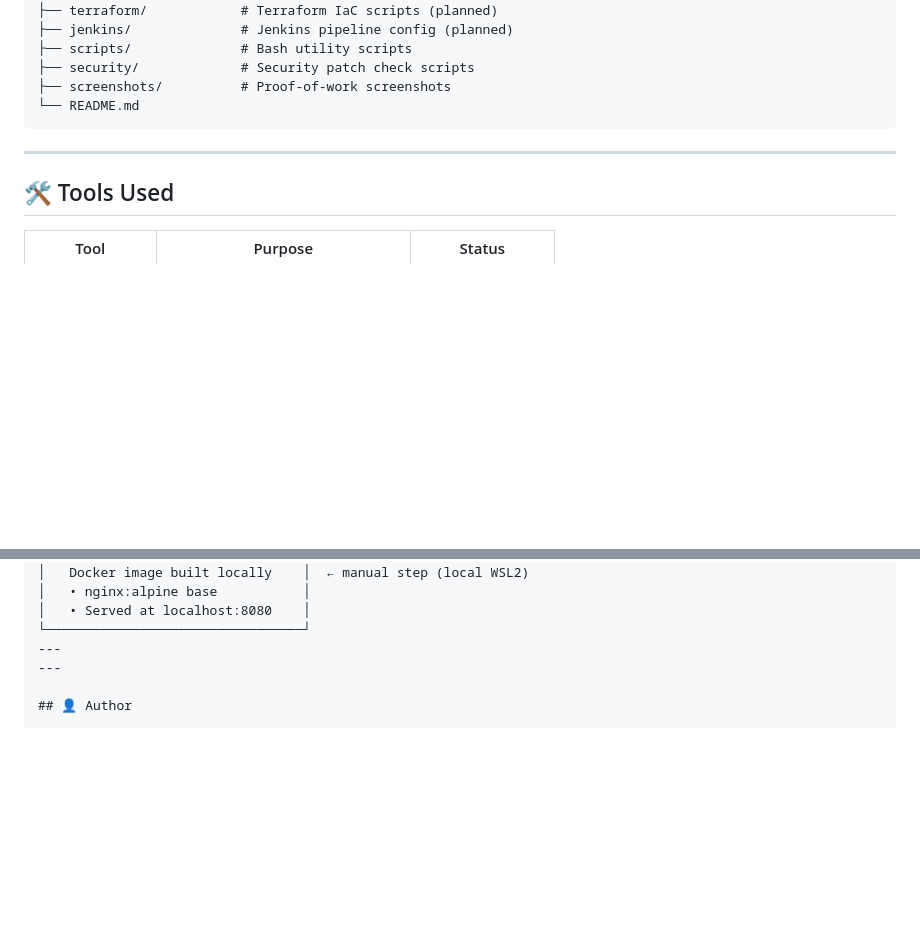
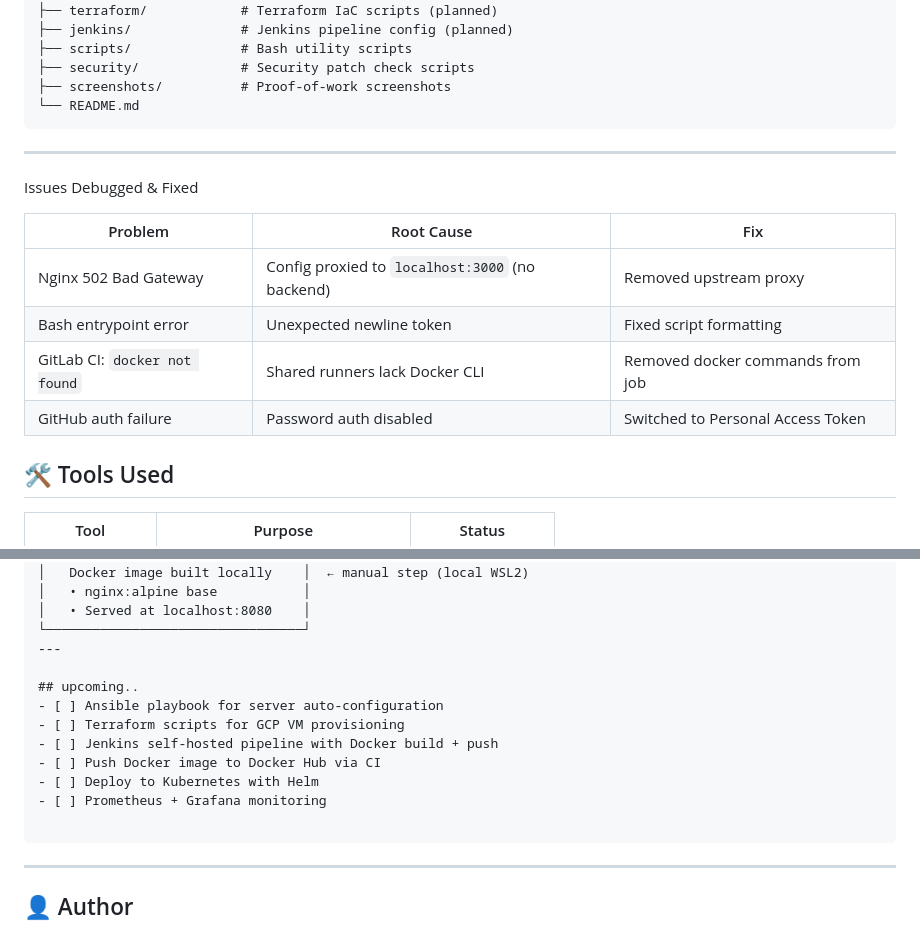
Before and after one commit to rey26341-sudo/devops-stack, a Markdown page: README.md, 2 parts joined by grey strips. Drawn GitHub-style; blank space fills up the shorter version.

Commit message:
Update README
Added a section for debugged issues and fixes, along with tools used and upcoming features.

````diff
--- a/README.md
+++ b/README.md
@@ -87,6 +87,17 @@ devops-stack/
 
 ---
 
+Issues Debugged & Fixed
+
+| Problem | Root Cause | Fix |
+|---|---|---|
+| Nginx 502 Bad Gateway | Config proxied to `localhost:3000` (no backend) | Removed upstream proxy |
+| Bash entrypoint error | Unexpected newline token | Fixed script formatting |
+| GitLab CI: `docker not found` | Shared runners lack Docker CLI | Removed docker commands from job |
+| GitHub auth failure | Password auth disabled | Switched to Personal Access Token |
+
+
+
 ## 🛠️ Tools Used
 
 | Tool | Purpose | Status |
@@ -162,6 +173,16 @@ Developer pushes code to GitHub / GitLab
 │   • Served at localhost:8080    │
 └─────────────────────────────────┘
 ---
+
+## upcoming..
+- [ ] Ansible playbook for server auto-configuration
+- [ ] Terraform scripts for GCP VM provisioning
+- [ ] Jenkins self-hosted pipeline with Docker build + push
+- [ ] Push Docker image to Docker Hub via CI
+- [ ] Deploy to Kubernetes with Helm
+- [ ] Prometheus + Grafana monitoring
+
+```
 ---
 
 ## 👤 Author
````
